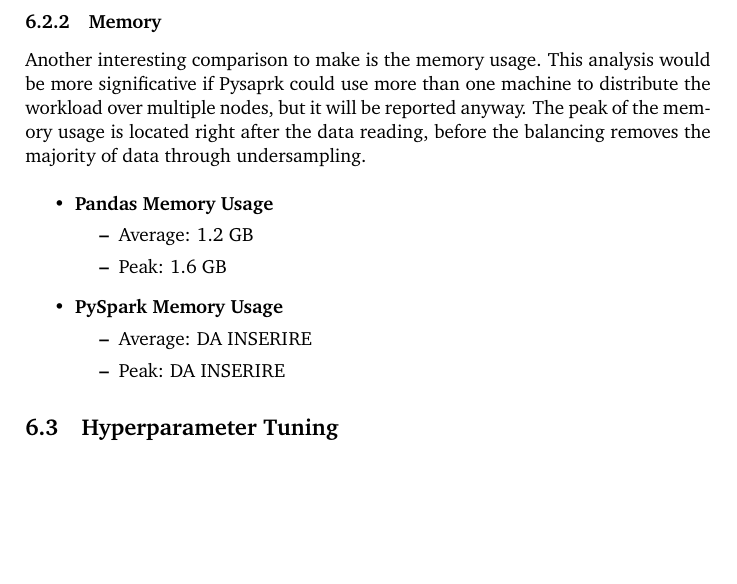
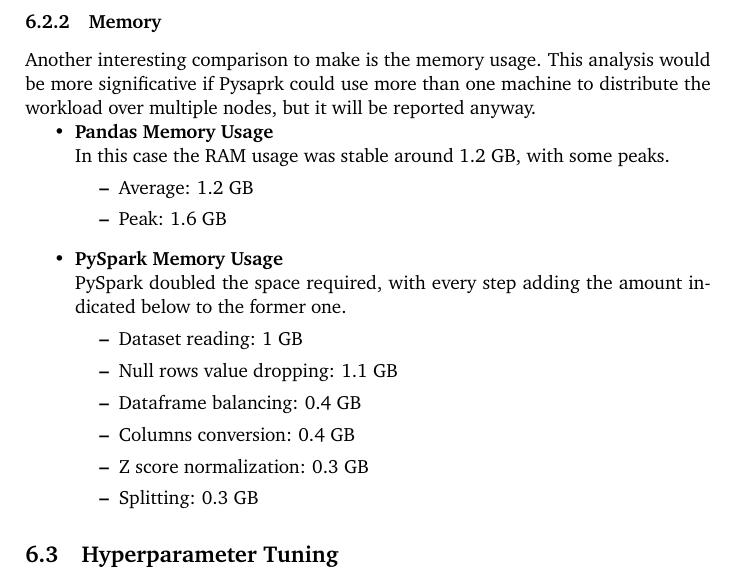
Before and after one commit to manuelelucchi/AirlineDeparture, a LaTeX document (report/report.tex): part of page 17 of 24, cut so that both start at the same text, the shorter picture padded with empty space. Compiled offline with pdfLaTeX.

Commit message:
Report Ram usage updated

```diff
--- a/report/report.tex
+++ b/report/report.tex
@@ -454,18 +454,23 @@
 \subsubsection{Memory}
 
 Another interesting comparison to make is the memory usage. This analysis would be more significative if Pysaprk could use more than one machine to distribute the workload over multiple nodes, but it will be reported anyway.
-The peak of the memory usage is located right after the data reading, before the balancing removes the majority of data through undersampling.\\
 
 \begin{itemize}
-    \item \textbf{Pandas Memory Usage}
+    \item \textbf{Pandas Memory Usage}\\
+    In this case the RAM usage was stable around 1.2 GB, with some peaks.
           \begin{itemize}
               \item Average: 1.2 GB
               \item Peak: 1.6 GB
           \end{itemize}
-    \item \textbf{PySpark Memory Usage}
+    \item \textbf{PySpark Memory Usage}\\
+    PySpark doubled the space required, with every step adding the amount indicated below to the former one.
           \begin{itemize}
-              \item Average: DA INSERIRE
-              \item Peak: DA INSERIRE
+            \item Dataset reading: 1 GB
+            \item Null rows value dropping: 1.1 GB
+            \item Dataframe balancing: 0.4 GB
+            \item Columns conversion: 0.4 GB
+            \item Z score normalization: 0.3 GB
+            \item Splitting: 0.3 GB
           \end{itemize}
 \end{itemize}
 
```
Also changed, not shown: report/report.pdf.
